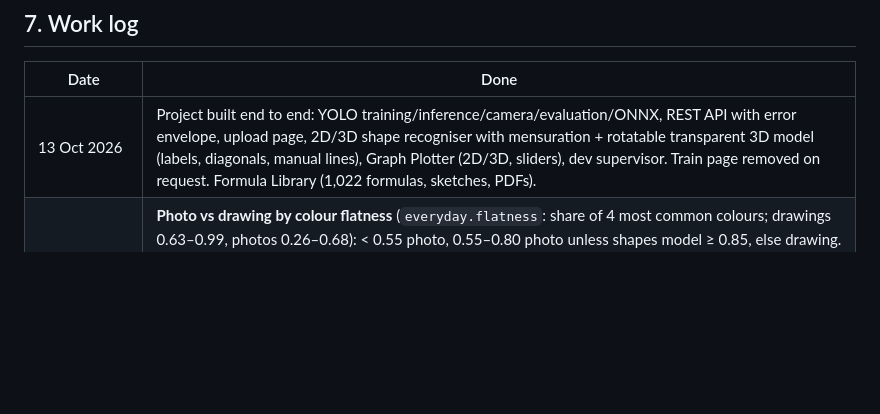
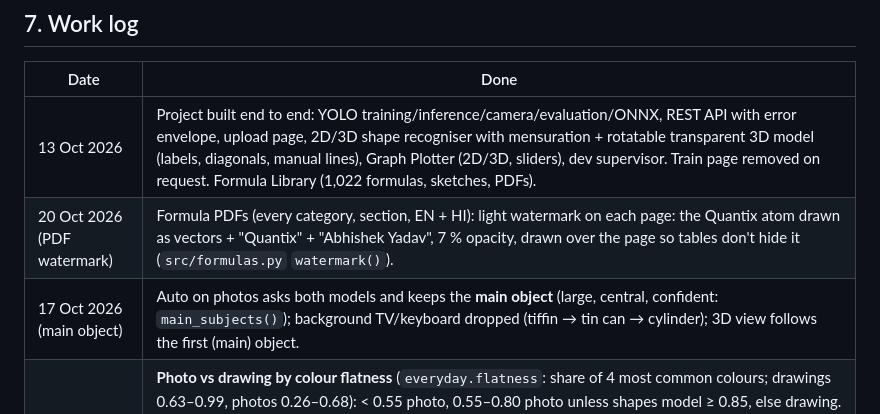
Before and after one commit to Abhishek7880/quantix-AI-powered-science-maths-lab, a Markdown page: WORKSPACE.md, the part around the change. Drawn GitHub-style; blank space fills up the shorter version.

Commit message:
Work log: main-object detection, PDF watermark
Co-Authored-By: Claude Opus 5.5 <noreply@anthropic.com>

```diff
--- a/WORKSPACE.md
+++ b/WORKSPACE.md
@@ -168,6 +168,8 @@ Keep at least one copy off this disk (pen drive / cloud) — a backup on the sam
 | Date | Done |
 |---|---|
 | 13 Oct 2026 | Project built end to end: YOLO training/inference/camera/evaluation/ONNX, REST API with error envelope, upload page, 2D/3D shape recogniser with mensuration + rotatable transparent 3D model (labels, diagonals, manual lines), Graph Plotter (2D/3D, sliders), dev supervisor. Train page removed on request. Formula Library (1,022 formulas, sketches, PDFs). |
+| 20 Oct 2026 (PDF watermark) | Formula PDFs (every category, section, EN + HI): light watermark on each page: the Quantix atom drawn as vectors + "Quantix" + "Abhishek Yadav", 7 % opacity, drawn over the page so tables don't hide it (`src/formulas.py` `watermark()`). |
+| 17 Oct 2026 (main object) | Auto on photos asks both models and keeps the **main object** (large, central, confident: `main_subjects()`); background TV/keyboard dropped (tiffin → tin can → cylinder); 3D view follows the first (main) object. |
 | 17 Oct 2026 (everyday fixes + measure + corrections) | **Photo vs drawing by colour flatness** (`everyday.flatness`: share of 4 most common colours; drawings 0.63–0.99, photos 0.26–0.68): < 0.55 photo, 0.55–0.80 photo unless shapes model ≥ 0.85, else drawing. Photos never use the shapes model's guess (it called a user's glass "cuboid 0.88"). **Measure auto-measure** now uses Auto (object name, shape, sizes, capacity in ml; explicit model keeps old path). **Corrections**: home "✏️ Wrong? Help Quantix learn" → `POST /api/v1/feedback/everyday` (`src/feedback.py`, consent required, EXIF-free JPEG, 10/h per visitor, max 3,000) stored in outputs/feedback/everyday (server: ~/quantix/data/feedback). `tools/train_everyday.py --pull/--train` fine-tunes yolo11n (≥20 examples per object) → `models/everyday_ft/best.pt`, which Auto then tries first on photos (deploy includes it when present). Saved "" model preference now opens Auto. 288 tests. |
 | 17 Oct 2026 (everyday objects) | **Auto mode** (home page default "✨ Auto — shapes + everyday objects"): `src/everyday.py` decides photo vs drawing — YOLO11n confident (≥0.5) about anything ⇒ real photo ⇒ everyday objects (YOLO11n 33 mapped COCO objects, else open-vocabulary YOLO-World `models/everyday/everyday.pt` with 102 extra objects incl. Indian ones, built by `tools/build_everyday_model.py`), otherwise the shapes model if ≥0.85, else open vocabulary, else shapes. Each object → its shape (mug → cylinder…) so the 3D model + formulas work; duplicate boxes merged; notes like "tapered glass ≈ frustum". Measured on COCO128 (242 objects): open-vocab alone 29 % found / 37 % right vs YOLO11n 47 % / 64 % — hence the chain. Live: user's mug/cup/glass all → cylinder, drawings unchanged; ~1.2 s per photo warm on the Micro server, app 215 MB with all 3 models. Test images in `datasets/everyday_test/` (git-ignored). |
 | 17 Oct 2026 (formula pages) | **690 per-formula pages** (`/learn/formulas/<cat>/<section>/<formula>/`, EN + HI) for every calculable formula: search-style title ("Volume of a Sphere" / "गोले का आयतन"), letters explained, **solved example computed by the real calculator** (682/690; values 7, 5, 10…), built-in calculator (`src/web/learn.js` → `/api/v1/formulas/calc/solve`, keyboard-friendly form), how-to steps, FAQ + FAQPage JSON-LD; topic pages link to them. Examples run in parallel processes with a 20 s limit and are cached in `build/formula-examples.json` (a stuck SymPy solve used to block the 2-thread pool for hours). Total 2,487 Learn pages, sitemap 2,496 URLs, IndexNow accepted. |
```
